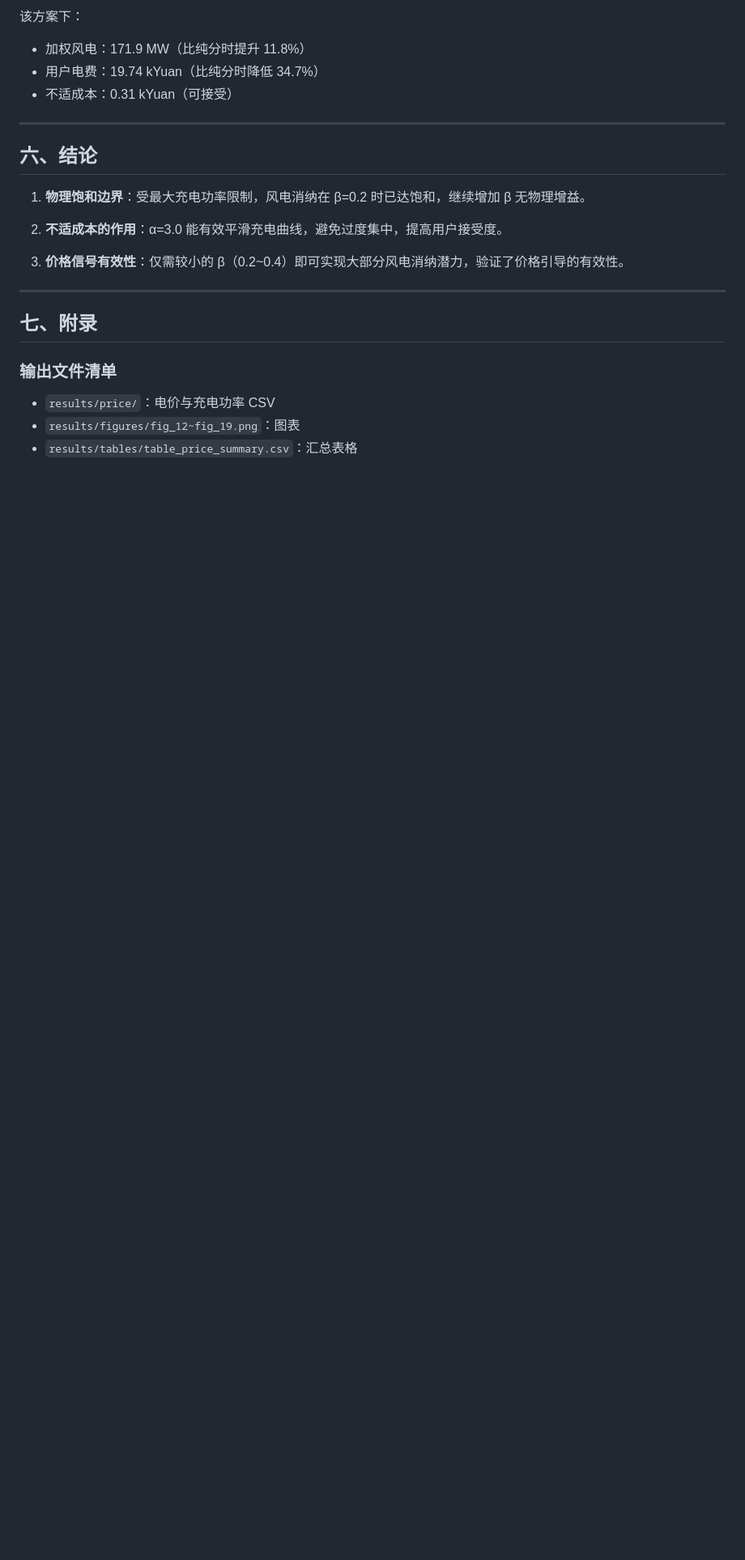
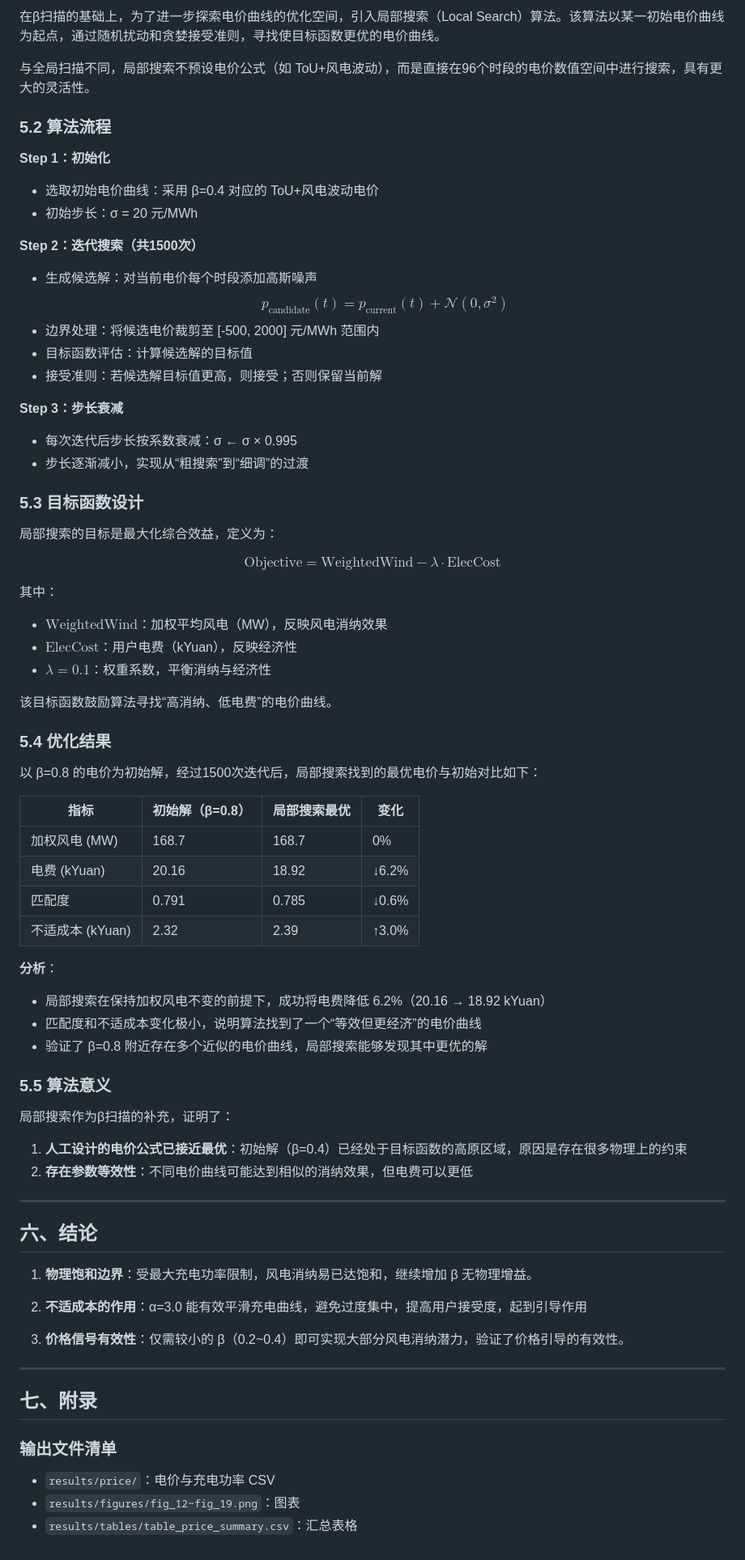
Before and after one commit to xijx23/wind_ev_dispatch_project, a Markdown page: report/report_D.md, the part around one of its changes. Shown at 81% size. Rendered like a GitHub page; blank space fills up the shorter version.

```diff
--- a/report/report_D.md
+++ b/report/report_D.md
@@ -141,16 +161,71 @@ $$
 
-该方案下：
-- 加权风电：171.9 MW（比纯分时提升 11.8%）
-- 用户电费：19.74 kYuan（比纯分时降低 34.7%）
-- 不适成本：0.31 kYuan（可接受）
+在β扫描的基础上，为了进一步探索电价曲线的优化空间，引入局部搜索（Local Search）算法。该算法以某一初始电价曲线为起点，通过随机扰动和贪婪接受准则，寻找使目标函数更优的电价曲线。
+
+与全局扫描不同，局部搜索不预设电价公式（如 ToU+风电波动），而是直接在96个时段的电价数值空间中进行搜索，具有更大的灵活性。
+
+### 5.2 算法流程
+
+**Step 1：初始化**
+- 选取初始电价曲线：采用 β=0.4 对应的 ToU+风电波动电价
+- 初始步长：σ = 20 元/MWh
+
+**Step 2：迭代搜索（共1500次）**
+- 生成候选解：对当前电价每个时段添加高斯噪声
+  $$
+  p_{\text{candidate}}(t) = p_{\text{current}}(t) + \mathcal{N}(0, \sigma^2)
+  $$
+- 边界处理：将候选电价裁剪至 [-500, 2000] 元/MWh 范围内
+- 目标函数评估：计算候选解的目标值
+- 接受准则：若候选解目标值更高，则接受；否则保留当前解
+
+**Step 3：步长衰减**
+- 每次迭代后步长按系数衰减：σ ← σ × 0.995
+- 步长逐渐减小，实现从“粗搜索”到“细调”的过渡
+
+### 5.3 目标函数设计
+
+局部搜索的目标是最大化综合效益，定义为：
+
+$$
+\text{Objective} = \text{WeightedWind} - \lambda \cdot \text{ElecCost}
+$$
+
+其中：
+- $\text{WeightedWind}$：加权平均风电（MW），反映风电消纳效果
+- $\text{ElecCost}$：用户电费（kYuan），反映经济性
+- $\lambda = 0.1$：权重系数，平衡消纳与经济性
+
+该目标函数鼓励算法寻找“高消纳、低电费”的电价曲线。
+
+### 5.4 优化结果
+
+以 β=0.8 的电价为初始解，经过1500次迭代后，局部搜索找到的最优电价与初始对比如下：
+
+| 指标 | 初始解（β=0.8） | 局部搜索最优 | 变化 |
+|------|----------------|--------------|------|
+| 加权风电 (MW) | 168.7 | 168.7 | 0% |
+| 电费 (kYuan) | 20.16 | 18.92 | ↓6.2% |
+| 匹配度 | 0.791 | 0.785 | ↓0.6% |
+| 不适成本 (kYuan) | 2.32 | 2.39 | ↑3.0% |
+
+**分析**：
+- 局部搜索在保持加权风电不变的前提下，成功将电费降低 6.2%（20.16 → 18.92 kYuan）
+- 匹配度和不适成本变化极小，说明算法找到了一个“等效但更经济”的电价曲线
+- 验证了 β=0.8 附近存在多个近似的电价曲线，局部搜索能够发现其中更优的解
+
+### 5.5 算法意义
+
+局部搜索作为β扫描的补充，证明了：
+1. **人工设计的电价公式已接近最优**：初始解（β=0.4）已经处于目标函数的高原区域，原因是存在很多物理上的约束
+2. **存在参数等效性**：不同电价曲线可能达到相似的消纳效果，但电费可以更低
 
 ---
 
 ## 六、结论
 
-1. **物理饱和边界**：受最大充电功率限制，风电消纳在 β=0.2 时已达饱和，继续增加 β 无物理增益。
+1. **物理饱和边界**：受最大充电功率限制，风电消纳易已达饱和，继续增加 β 无物理增益。
 
-2. **不适成本的作用**：α=3.0 能有效平滑充电曲线，避免过度集中，提高用户接受度。
+2. **不适成本的作用**：α=3.0 能有效平滑充电曲线，避免过度集中，提高用户接受度，起到引导作用
 
 3. **价格信号有效性**：仅需较小的 β（0.2~0.4）即可实现大部分风电消纳潜力，验证了价格引导的有效性。
 
```
Also changed, not shown: other parts of report/report_D.md (+37 -17 lines).
